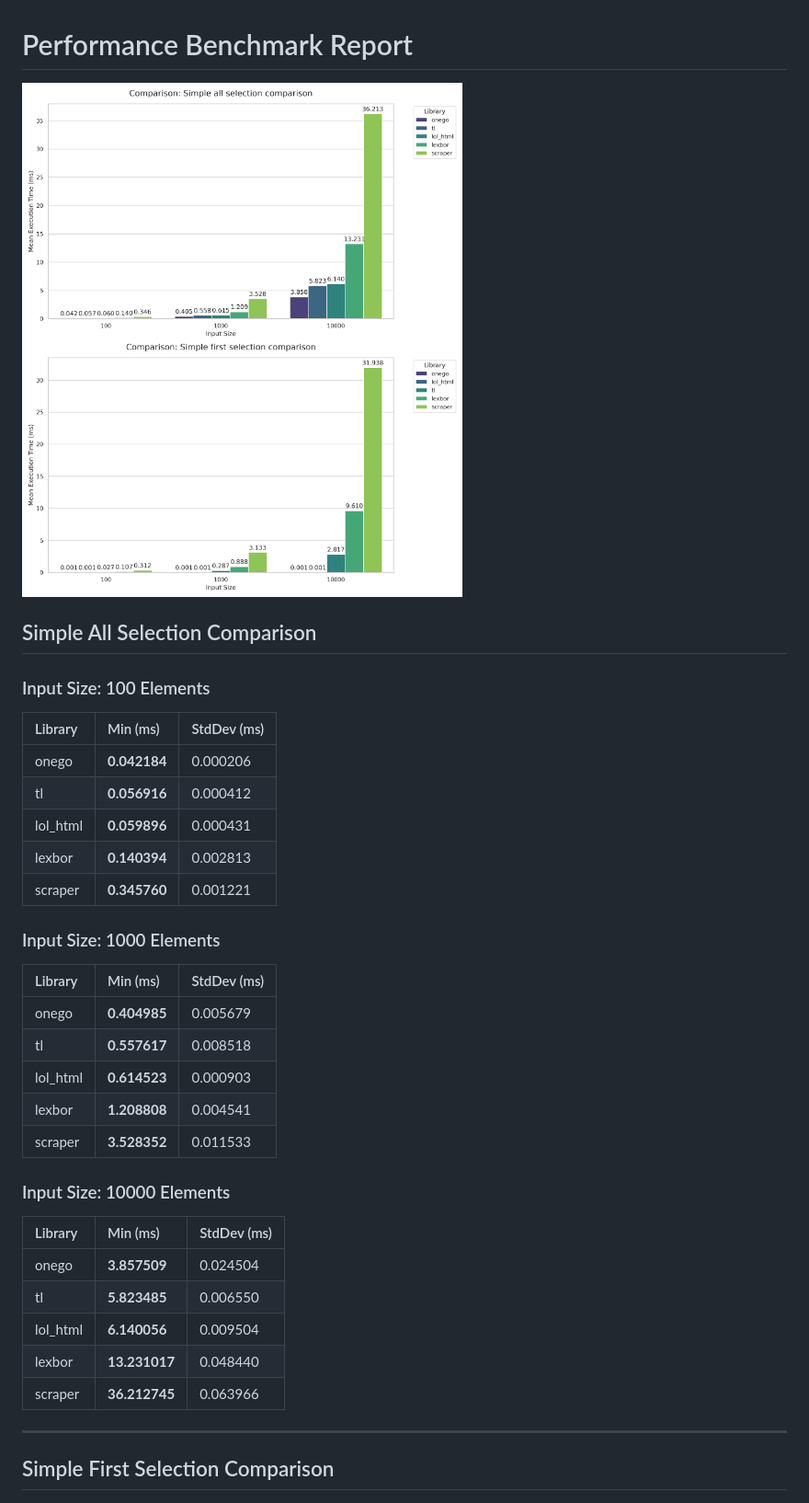
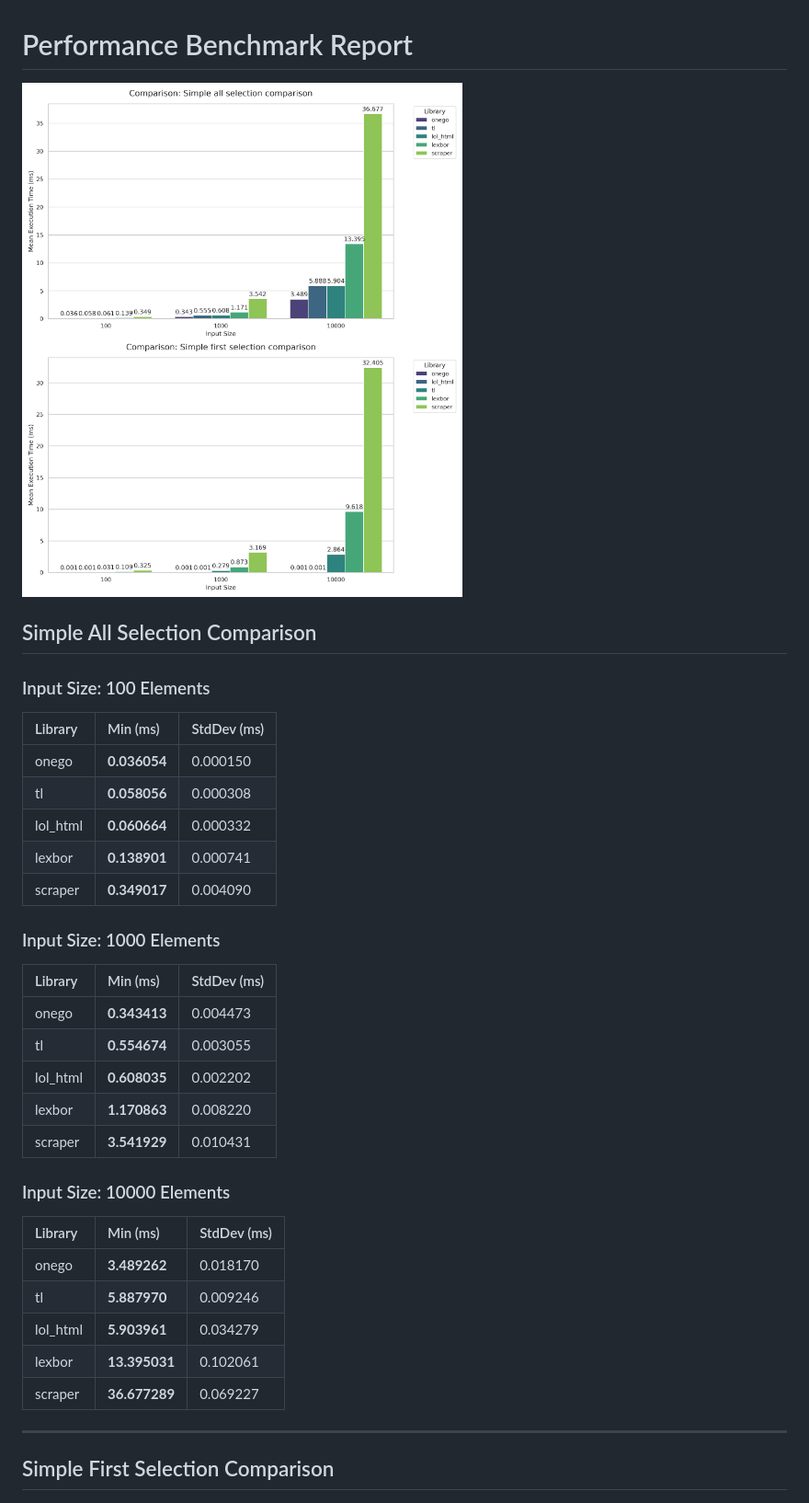
Before and after one commit to zacharyvmm/scah, a Markdown page: benches/README.md, the part around one of its changes. Shown at 92% size. Rendered like a GitHub page; pictures changed too: benches/images/criterion_benches.png.

```diff
--- a/benches/README.md
+++ b/benches/README.md
@@ -7,31 +7,31 @@
 
 | Library | Min (ms) | StdDev (ms) |
 | :--- | :--- | :--- |
-| onego | **0.042184** | 0.000206 |
-| tl | **0.056916** | 0.000412 |
-| lol_html | **0.059896** | 0.000431 |
-| lexbor | **0.140394** | 0.002813 |
-| scraper | **0.345760** | 0.001221 |
+| onego | **0.036054** | 0.000150 |
+| tl | **0.058056** | 0.000308 |
+| lol_html | **0.060664** | 0.000332 |
+| lexbor | **0.138901** | 0.000741 |
+| scraper | **0.349017** | 0.004090 |
 
 ### Input Size: 1000 Elements
 
 | Library | Min (ms) | StdDev (ms) |
 | :--- | :--- | :--- |
-| onego | **0.404985** | 0.005679 |
-| tl | **0.557617** | 0.008518 |
-| lol_html | **0.614523** | 0.000903 |
-| lexbor | **1.208808** | 0.004541 |
-| scraper | **3.528352** | 0.011533 |
+| onego | **0.343413** | 0.004473 |
+| tl | **0.554674** | 0.003055 |
+| lol_html | **0.608035** | 0.002202 |
+| lexbor | **1.170863** | 0.008220 |
+| scraper | **3.541929** | 0.010431 |
 
 ### Input Size: 10000 Elements
 
 | Library | Min (ms) | StdDev (ms) |
 | :--- | :--- | :--- |
-| onego | **3.857509** | 0.024504 |
-| tl | **5.823485** | 0.006550 |
-| lol_html | **6.140056** | 0.009504 |
-| lexbor | **13.231017** | 0.048440 |
-| scraper | **36.212745** | 0.063966 |
+| onego | **3.489262** | 0.018170 |
+| tl | **5.887970** | 0.009246 |
+| lol_html | **5.903961** | 0.034279 |
+| lexbor | **13.395031** | 0.102061 |
+| scraper | **36.677289** | 0.069227 |
 
 ---
 
```
Also changed, not shown: other parts of benches/README.md (+15 -15 lines), 12 other files.
